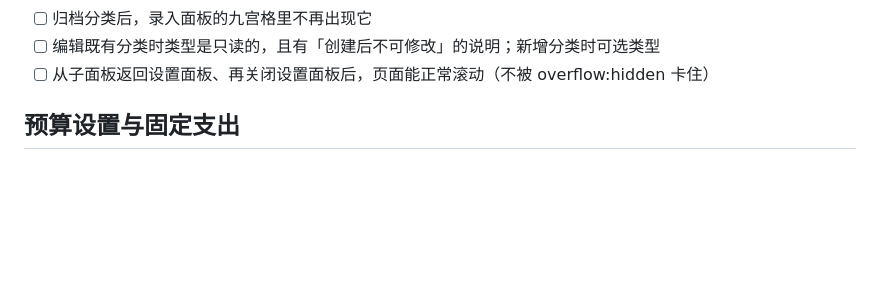
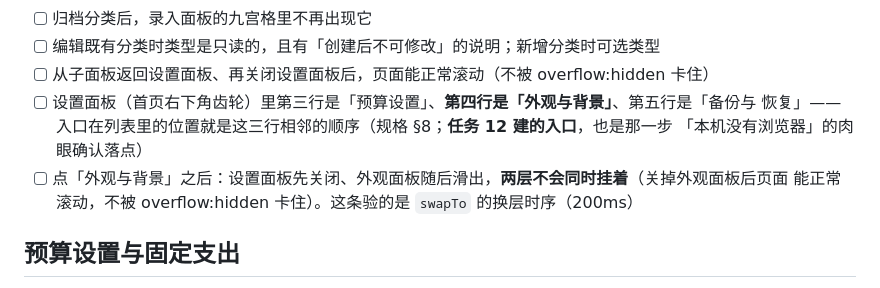
Before and after one commit to Pythonlover211/pvault, a Markdown page: docs/手动验证清单.md, the part around the change. Rendered like a GitHub page; blank space fills up the shorter version.

Commit message:
docs(appearance): 同步任务 12（入口、白名单、口径收窄与肉眼落点）

```diff
--- a/docs/手动验证清单.md
+++ b/docs/手动验证清单.md
@@ -210,6 +210,11 @@
 - [ ] 归档分类后，录入面板的九宫格里不再出现它
 - [ ] 编辑既有分类时类型是只读的，且有「创建后不可修改」的说明；新增分类时可选类型
 - [ ] 从子面板返回设置面板、再关闭设置面板后，页面能正常滚动（不被 overflow:hidden 卡住）
+- [ ] 设置面板（首页右下角齿轮）里第三行是「预算设置」、**第四行是「外观与背景」**、第五行是「备份与
+      恢复」——入口在列表里的位置就是这三行相邻的顺序（规格 §8；**任务 12 建的入口**，也是那一步
+      「本机没有浏览器」的肉眼确认落点）
+- [ ] 点「外观与背景」之后：设置面板先关闭、外观面板随后滑出，**两层不会同时挂着**（关掉外观面板后页面
+      能正常滚动，不被 overflow:hidden 卡住）。这条验的是 `swapTo` 的换层时序（200ms）
 
 ## 预算设置与固定支出
 
```
Also changed, not shown: 2 other files.
